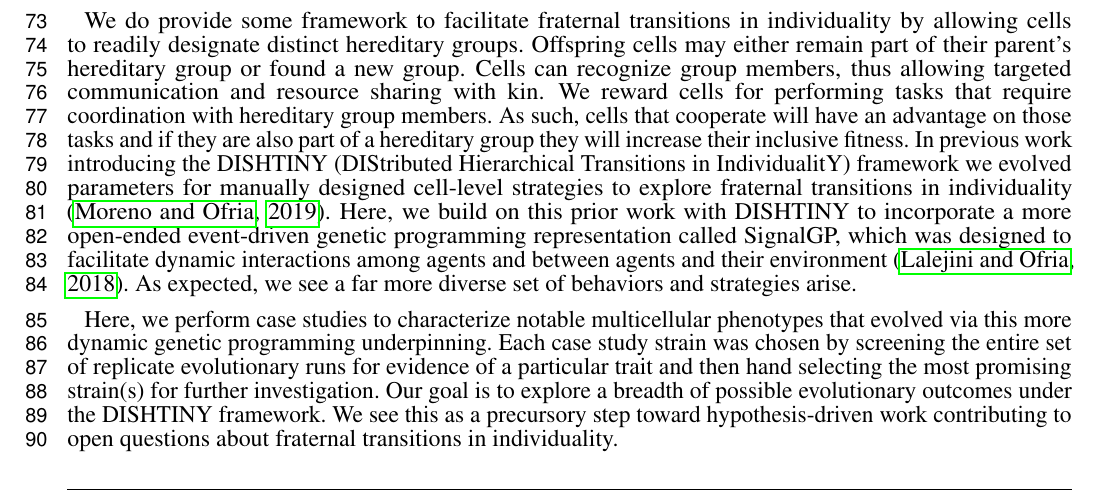
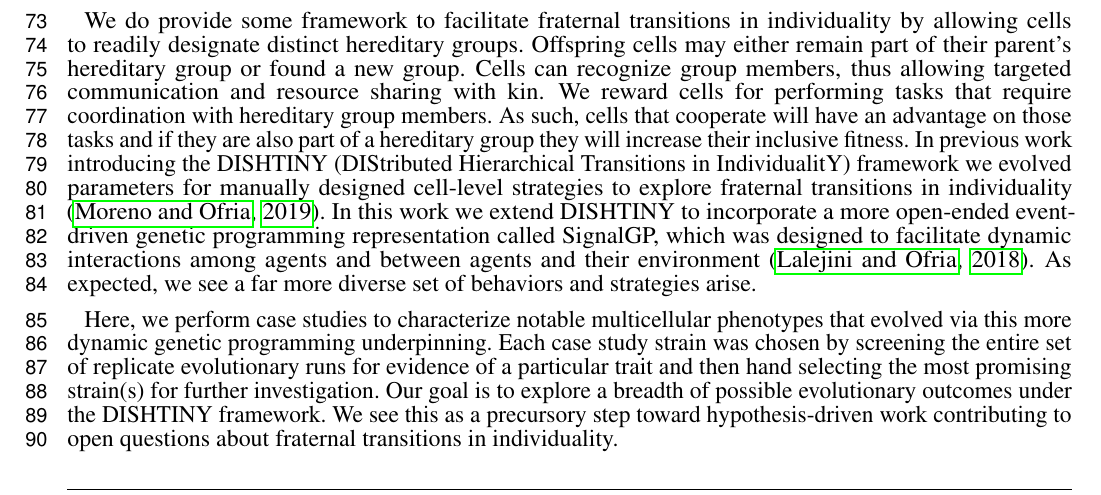
Before and after one commit to mmore500/frontiers-2021, a LaTeX document (main.tex, which reads tex/body/introduction.tex): part of page 2 of 23, cut so that both start at the same text. Compiled offline with pdfLaTeX.

Commit message:
Rephrase for flow

```diff
--- a/tex/body/introduction.tex
+++ b/tex/body/introduction.tex
@@ -42,7 +42,7 @@ Cells can recognize group members, thus allowing targeted communication and reso
 We reward cells for performing tasks that require coordination with hereditary group members.
 As such, cells that cooperate will have an advantage on those tasks and if they are also part of a hereditary group they will increase their inclusive fitness.
 In previous work introducing the DISHTINY (DIStributed Hierarchical Transitions in IndividualitY) framework we evolved parameters for manually designed cell-level strategies to explore fraternal transitions in individuality \citep{moreno2019toward}.
-Here, we build on this prior work with DISHTINY to incorporate a more open-ended event-driven genetic programming representation called SignalGP, which was designed to facilitate dynamic interactions among agents and between agents and their environment \citep{lalejini2018evolving}.
+In this work we extend DISHTINY to incorporate a more open-ended event-driven genetic programming representation called SignalGP, which was designed to facilitate dynamic interactions among agents and between agents and their environment \citep{lalejini2018evolving}.
 As expected, we see a far more diverse set of behaviors and strategies arise.
 
 Here, we perform case studies to characterize notable multicellular phenotypes that evolved via this more dynamic genetic programming underpinning.
```
